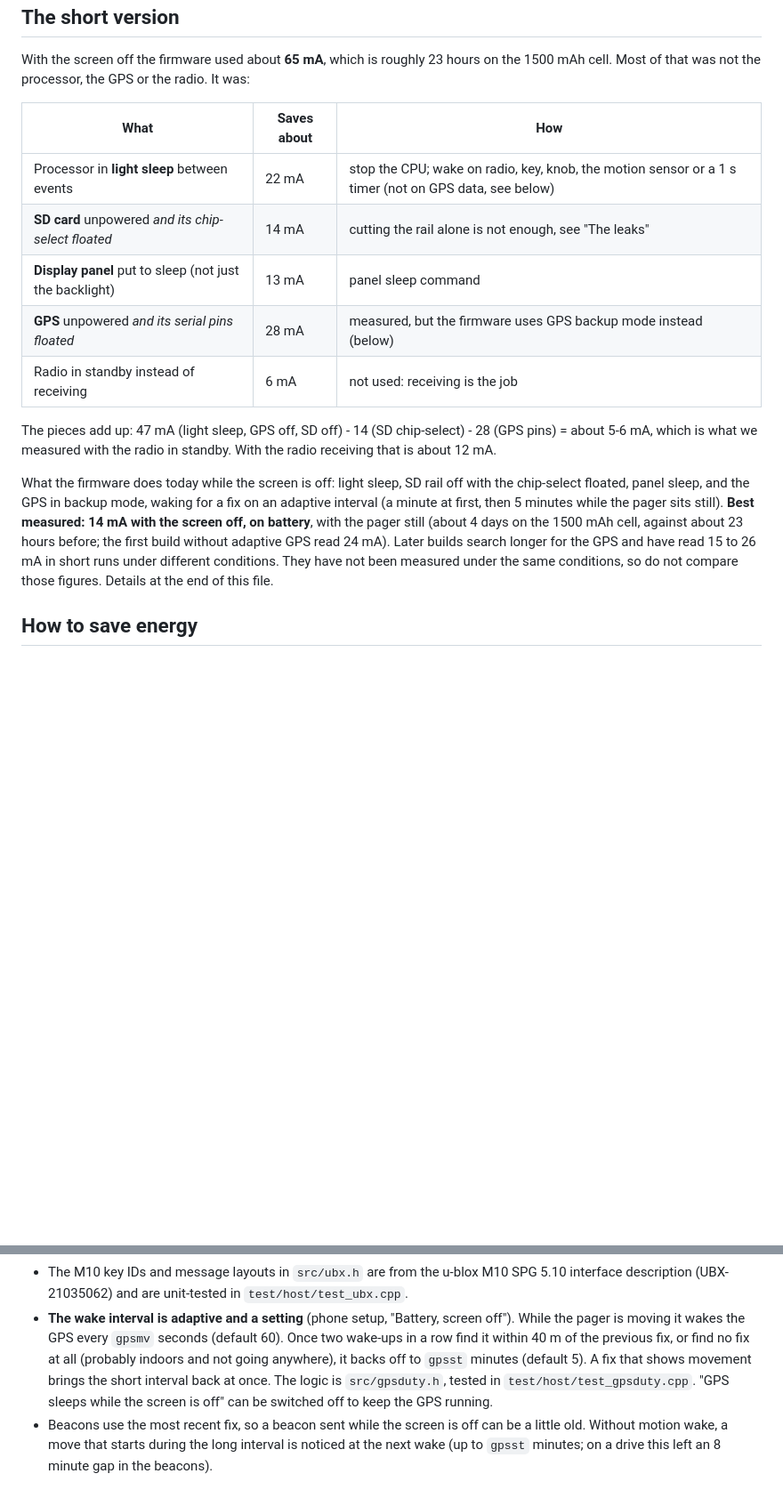
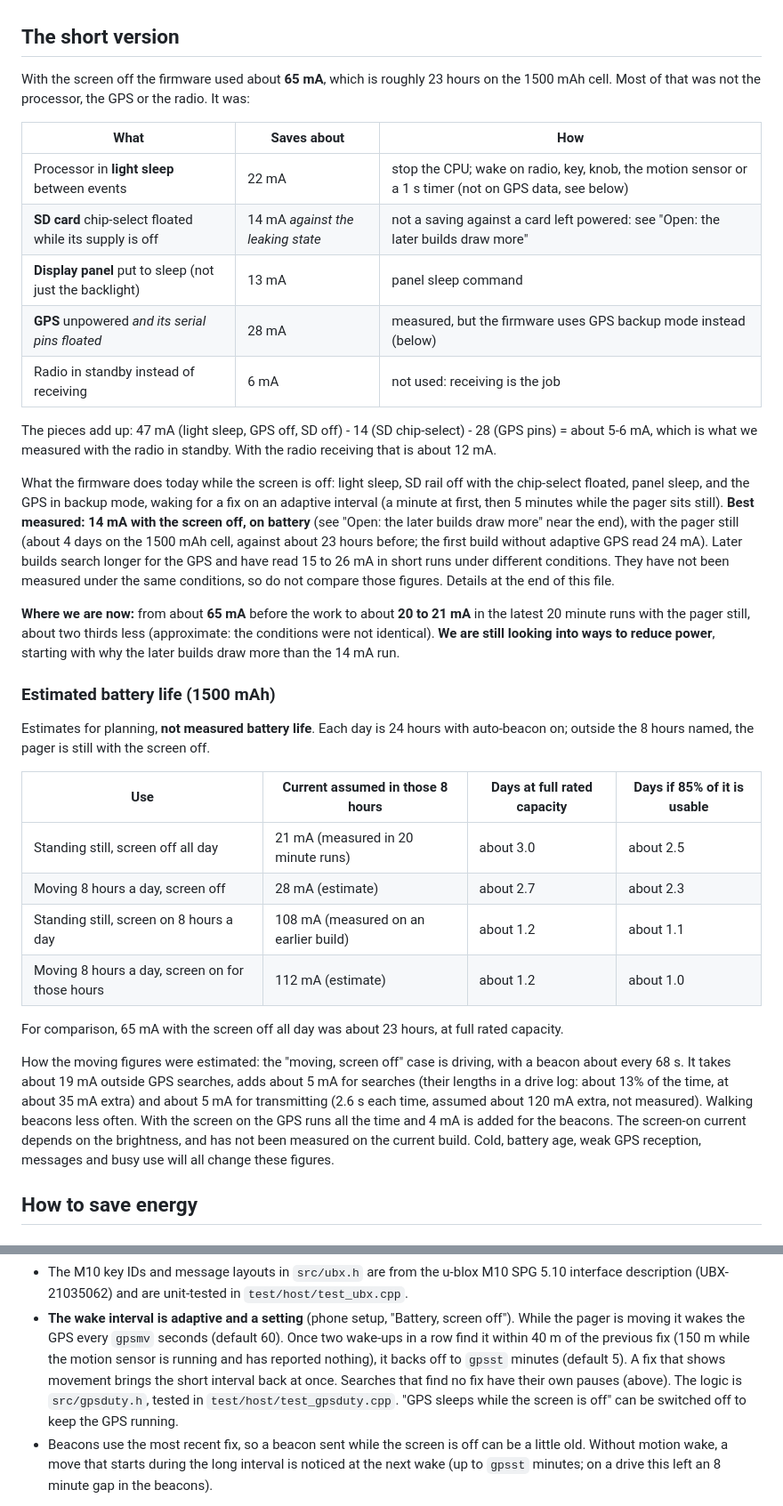
Before and after one commit to radiohound/lora-aprs-pager, a Markdown page: docs/low-power.md, 2 parts joined by grey strips. Shown at 89% size. Drawn GitHub-style; blank space fills up the shorter version.

Commit message:
Power notes (SD on/off comparison, open power question) and new screenshots
Co-Authored-By: Claude Sonnet 5.5 <noreply@anthropic.com>

```diff
--- a/docs/low-power.md
+++ b/docs/low-power.md
@@ -12,7 +12,7 @@ processor, the GPS or the radio. It was:
 | What | Saves about | How |
 |---|---|---|
 | Processor in **light sleep** between events | 22 mA | stop the CPU; wake on radio, key, knob, the motion sensor or a 1 s timer (not on GPS data, see below) |
-| **SD card** unpowered *and its chip-select floated* | 14 mA | cutting the rail alone is not enough, see "The leaks" |
+| **SD card** chip-select floated while its supply is off | 14 mA *against the leaking state* | not a saving against a card left powered: see "Open: the later builds draw more" |
 | **Display panel** put to sleep (not just the backlight) | 13 mA | panel sleep command |
 | **GPS** unpowered *and its serial pins floated* | 28 mA | measured, but the firmware uses GPS backup mode instead (below) |
 | Radio in standby instead of receiving | 6 mA | not used: receiving is the job |
@@ -22,9 +22,33 @@ measured with the radio in standby. With the radio receiving that is about 12 mA
 
 What the firmware does today while the screen is off: light sleep, SD rail off with the chip-select floated, panel sleep, and the GPS
 in backup mode, waking for a fix on an adaptive interval (a minute at first, then 5 minutes while the pager sits still).
-**Best measured: 14 mA with the screen off, on battery**, with the pager still (about 4 days on the 1500 mAh cell, against about 23 hours
+**Best measured: 14 mA with the screen off, on battery** (see "Open: the later builds draw more" near the end), with the pager still (about 4 days on the 1500 mAh cell, against about 23 hours
 before; the first build without adaptive GPS read 24 mA). Later builds search longer for the GPS and have read 15 to 26 mA in short runs under
 different conditions. They have not been measured under the same conditions, so do not compare those figures. Details at the end of this file.
+
+**Where we are now:** from about **65 mA** before the work to about **20 to 21 mA** in the latest 20 minute runs with the pager still, about two
+thirds less (approximate: the conditions were not identical). **We are still looking into ways to reduce power**, starting with why the later
+builds draw more than the 14 mA run.
+
+### Estimated battery life (1500 mAh)
+
+Estimates for planning, **not measured battery life**. Each day is 24 hours with auto-beacon on; outside the 8 hours named, the pager is still
+with the screen off.
+
+| Use | Current assumed in those 8 hours | Days at full rated capacity | Days if 85% of it is usable |
+|---|---|---|---|
+| Standing still, screen off all day | 21 mA (measured in 20 minute runs) | about 3.0 | about 2.5 |
+| Moving 8 hours a day, screen off | 28 mA (estimate) | about 2.7 | about 2.3 |
+| Standing still, screen on 8 hours a day | 108 mA (measured on an earlier build) | about 1.2 | about 1.1 |
+| Moving 8 hours a day, screen on for those hours | 112 mA (estimate) | about 1.2 | about 1.0 |
+
+For comparison, 65 mA with the screen off all day was about 23 hours, at full rated capacity.
+
+How the moving figures were estimated: the "moving, screen off" case is driving, with a beacon about every 68 s. It takes about 19 mA outside
+GPS searches, adds about 5 mA for searches (their lengths in a drive log: about 13% of the time, at about 35 mA extra) and about 5 mA for
+transmitting (2.6 s each time, assumed about 120 mA extra, not measured). Walking beacons less often. With the screen on the GPS runs all the
+time and 4 mA is added for the beacons. The screen-on current depends on the brightness, and has not been measured on the current build. Cold,
+battery age, weak GPS reception, messages and busy use will all change these figures.
 
 ## How to save energy
 
@@ -182,8 +209,9 @@ Measured, no change beyond noise:
 * The M10 key IDs and message layouts in `src/ubx.h` are from the u-blox M10 SPG 5.10 interface description (UBX-21035062) and are
   unit-tested in `test/host/test_ubx.cpp`.
 * **The wake interval is adaptive and a setting** (phone setup, "Battery, screen off"). While the pager is moving it wakes the GPS every
-  `gpsmv` seconds (default 60). Once two wake-ups in a row find it within 40 m of the previous fix, or find no fix at all (probably indoors and
-  not going anywhere), it backs off to `gpsst` minutes (default 5). A fix that shows movement brings the short interval back at once. The logic is
+  `gpsmv` seconds (default 60). Once two wake-ups in a row find it within 40 m of the previous fix (150 m while the motion sensor is running
+  and has reported nothing), it backs off to `gpsst` minutes (default 5). A fix that shows movement brings the short interval back at once.
+  Searches that find no fix have their own pauses (above). The logic is
   `src/gpsduty.h`, tested in `test/host/test_gpsduty.cpp`. "GPS sleeps while the screen is off" can be switched off to keep the GPS running.
 * Beacons use the most recent fix, so a beacon sent while the screen is off can be a little old. Without motion wake, a move that starts
   during the long interval is noticed at the next wake (up to `gpsst` minutes; on a drive this left an 8 minute gap in the beacons).
```
Also changed, not shown: other parts of docs/low-power.md (+26 -6 lines), docs/screenshots/demo-list-and-map.png, docs/screenshots/demo-map-stations.png, docs/screenshots/map-trails.png.
